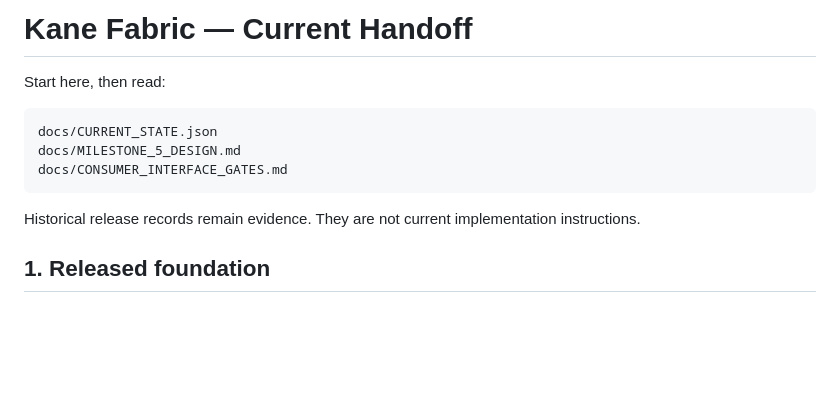
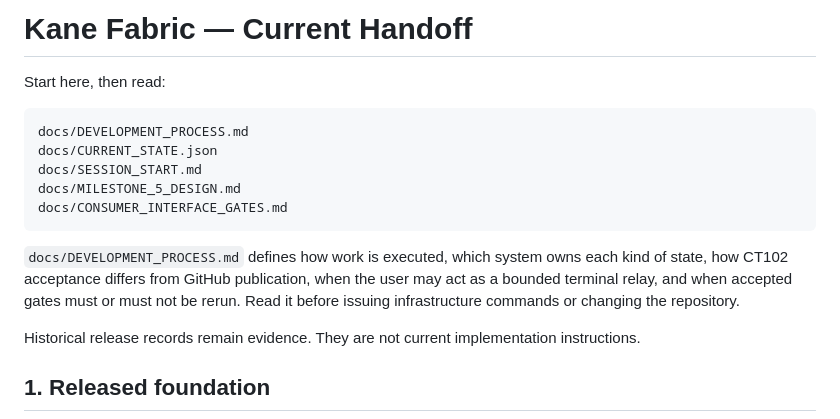
Before and after one commit to git64bit/Kane-Fabric, a Markdown page: docs/HANDOFF.md, the part around the change. Rendered like a GitHub page; blank space fills up the shorter version.

Commit message:
Point handoff to development process

````diff
--- a/docs/HANDOFF.md
+++ b/docs/HANDOFF.md
@@ -3,10 +3,14 @@
 Start here, then read:
 
 ```text
+docs/DEVELOPMENT_PROCESS.md
 docs/CURRENT_STATE.json
+docs/SESSION_START.md
 docs/MILESTONE_5_DESIGN.md
 docs/CONSUMER_INTERFACE_GATES.md
 ```
+
+`docs/DEVELOPMENT_PROCESS.md` defines how work is executed, which system owns each kind of state, how CT102 acceptance differs from GitHub publication, when the user may act as a bounded terminal relay, and when accepted gates must or must not be rerun. Read it before issuing infrastructure commands or changing the repository.
 
 Historical release records remain evidence. They are not current implementation instructions.
 
````
